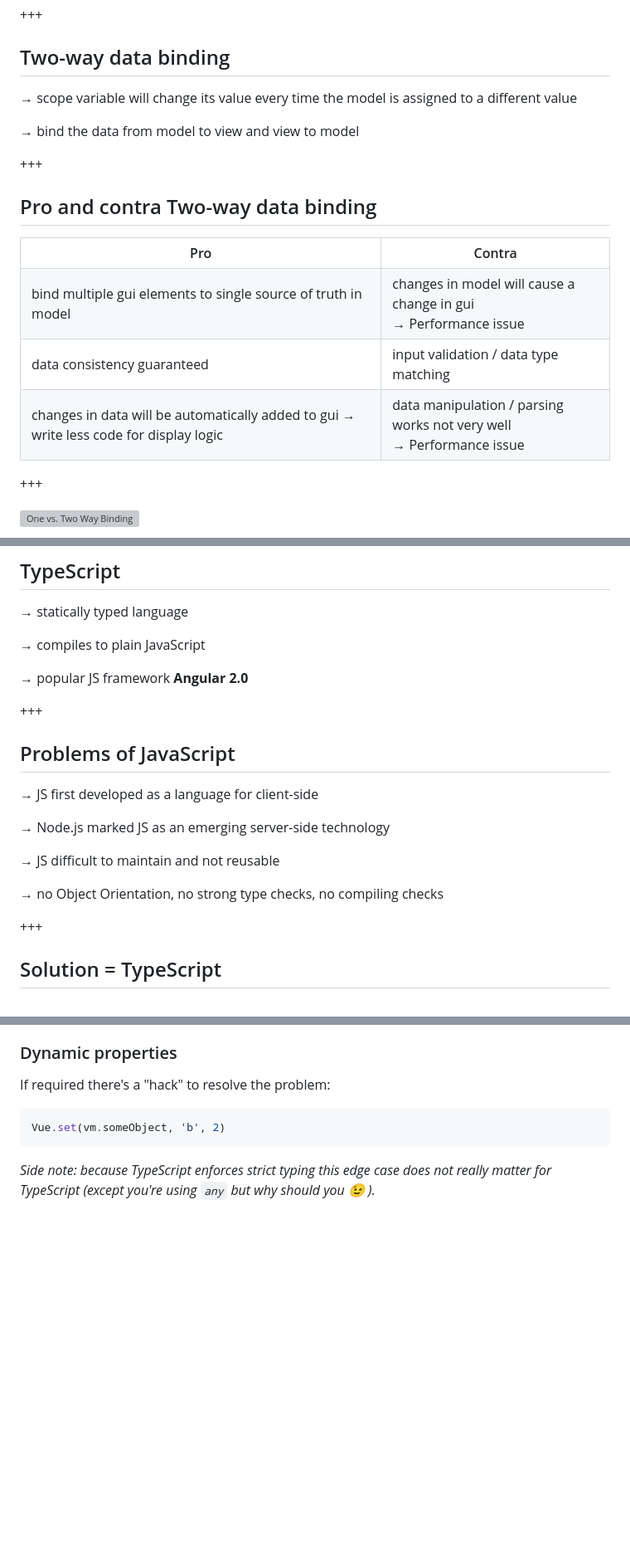
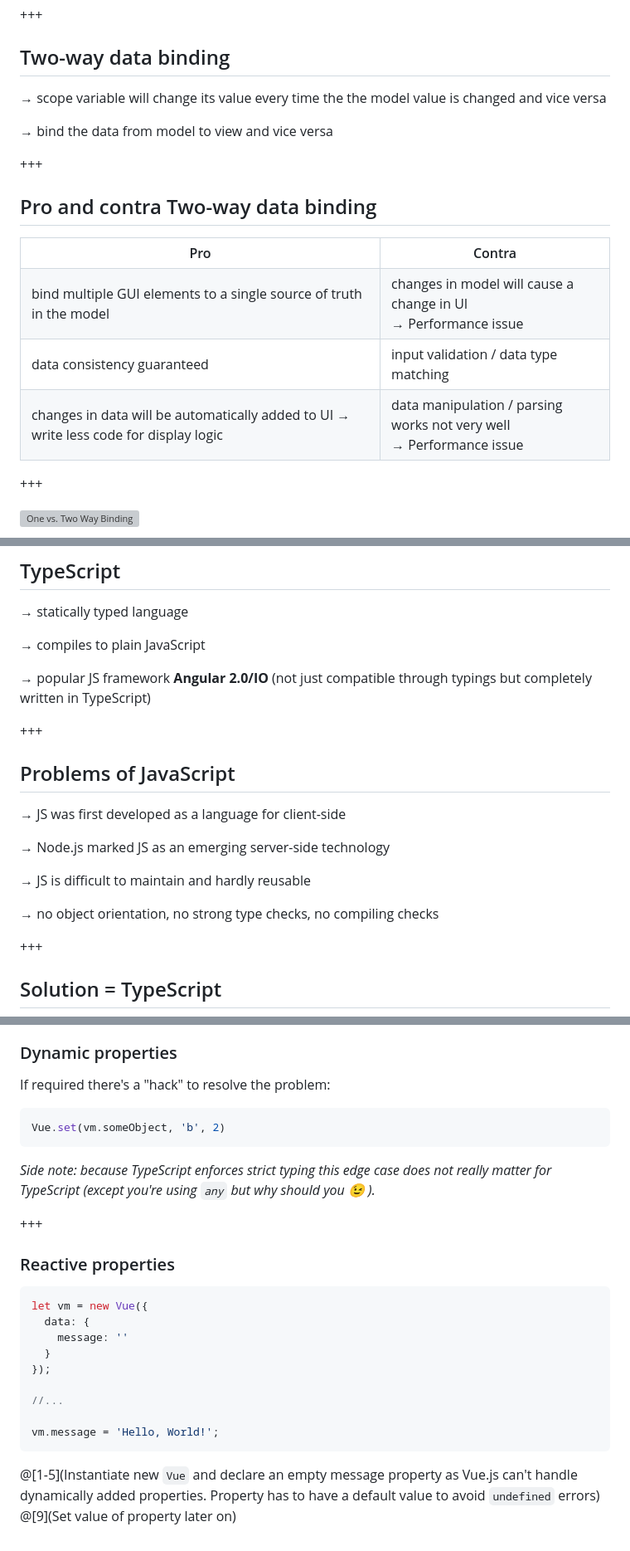
Before and after one commit to Thomas-Mildner/KP-DataBinding, a Markdown page: slides/PITCHME.md, 3 parts joined by grey strips. Shown: that part at 83% size. Drawn GitHub-style; blank space fills up the shorter version; grey boxes are pictures that could not be loaded.

````diff
--- a/slides/PITCHME.md
+++ b/slides/PITCHME.md
@@ -118,9 +120,9 @@ One-way &#171; vs. &#187; Two-way
 
 ## Two-way data binding
 
-&rarr; scope variable will change its value every time the model is assigned to a different value
+&rarr; scope variable will change its value every time the the model value is changed and vice versa
 
-&rarr; bind the data from model to view and view to model
+&rarr; bind the data from model to view and vice versa
 
 +++
 
@@ -133,10 +135,10 @@ One-way &#171; vs. &#187; Two-way
   </tr>
   <tr>
     <td class="odd">
-      bind multiple gui elements to single source of truth in model
+      bind multiple GUI elements to a single source of truth in the model
     </td>
     <td class="odd">
-      changes in model will cause a change in gui<br/>
+      changes in model will cause a change in UI<br/>
       &rarr; Performance issue
     </td>
   </tr>
@@ -146,7 +148,7 @@ One-way &#171; vs. &#187; Two-way
   </tr>
   <tr>
     <td class="odd">
-      changes in data will be automatically added  to gui &rarr; write less code for display logic
+      changes in data will be automatically added  to UI &rarr; write less code for display logic
     </td>
     <td class="odd">
       data manipulation / parsing works not very well<br/>
@@ -173,19 +175,19 @@ One-way &#171; vs. &#187; Two-way
 
 &rarr; compiles to plain JavaScript
 
-&rarr; popular JS framework **Angular 2.0**
+&rarr; popular JS framework **Angular 2.0/IO** (not just compatible through typings but completely written in TypeScript)
 
 +++
 
 ## Problems of JavaScript
 
-&rarr; JS first developed as a language for client-side
+&rarr; JS was first developed as a language for client-side
 
 &rarr; Node.js marked JS as an emerging server-side technology
 
-&rarr; JS difficult to maintain and not reusable
+&rarr; JS is difficult to maintain and hardly reusable
 
-&rarr; no Object Orientation, no strong type checks, no compiling checks
+&rarr; no object orientation, no strong type checks, no compiling checks
 
 +++
 
@@ -406,3 +474,22 @@ Vue.set(vm.someObject, 'b', 2)
 ```
 
 _Side note: because TypeScript enforces strict typing this edge case does not really matter for TypeScript (except you're using `any` but why should you &#x1f609; )._
+
++++
+
+### Reactive properties
+
+```js
+let vm = new Vue({
+  data: {
+    message: ''
+  }
+});
+
+//...
+
+vm.message = 'Hello, World!';
+```
+
+@[1-5](Instantiate new `Vue` and declare an empty message property as Vue.js can't handle dynamically added properties. Property has to have a default value to avoid `undefined` errors)
+@[9](Set value of property later on)
````
Also changed, not shown: other parts of slides/PITCHME.md (+79 -11 lines), assets/images/binding_comparison.png, 1 other file.
